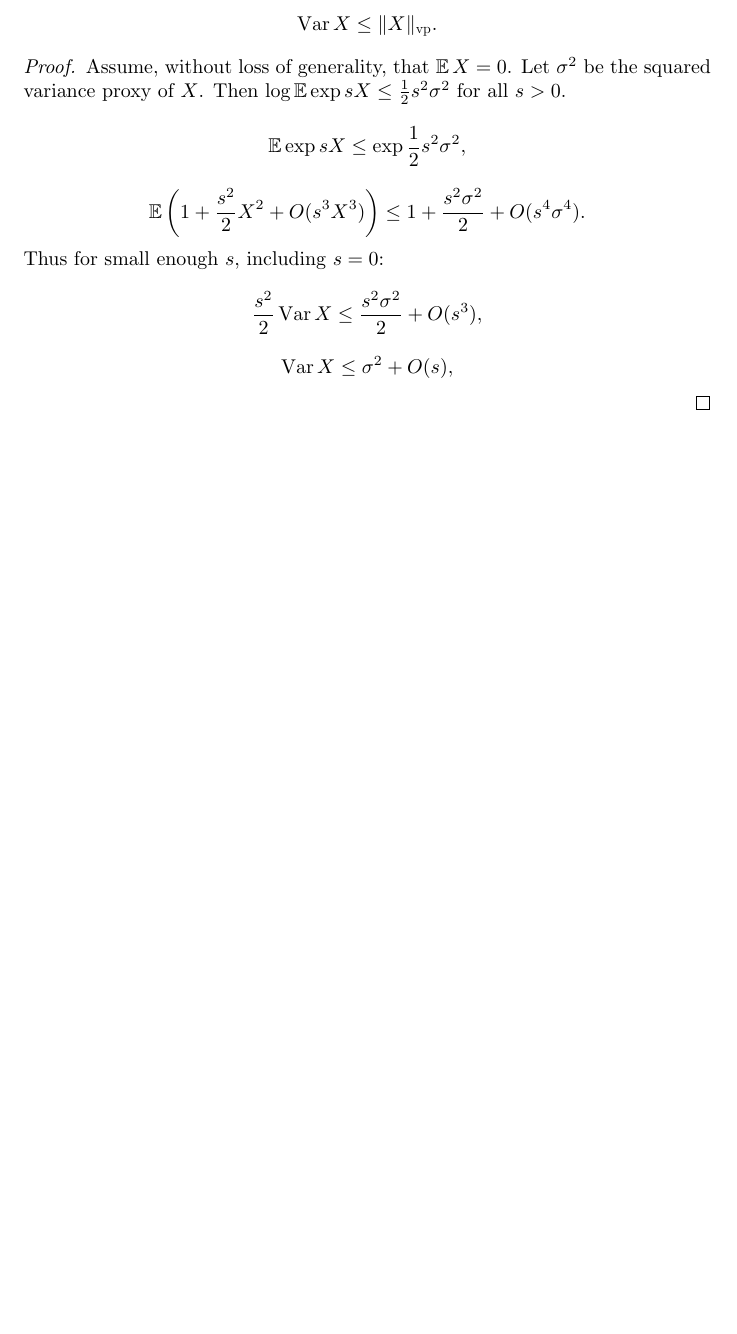
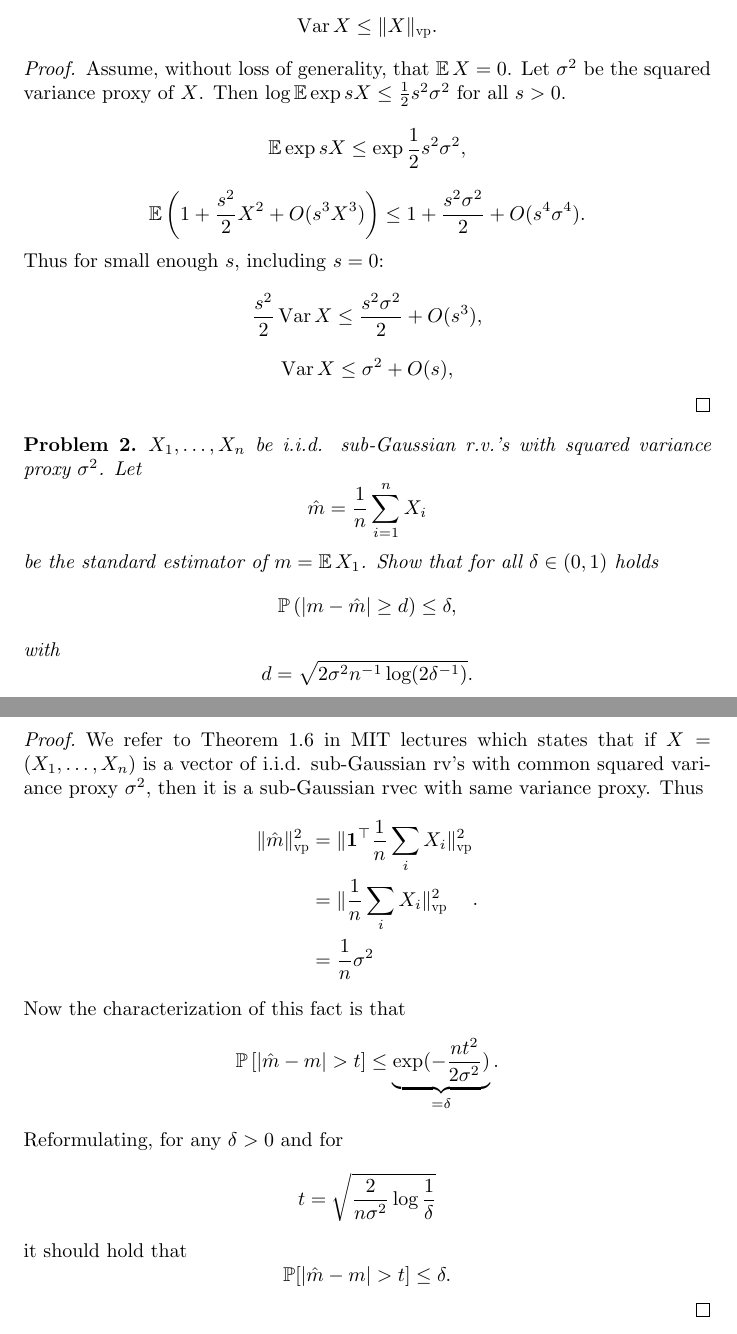
Before and after one commit to SomeoneSerge/hdstats, a LaTeX problem sheet (hw1/hdstats-hw1-sergei-k.tex): part of the page before the commit and two parts of pages 1 and 2 of 2 after it, the two joined at a grey line, cut so that both start at the same text, the shorter picture padded with empty space. Compiled offline with XeLaTeX.

Commit message:
add hw1p2

```diff
--- a/hw1/hdstats-hw1-sergei-k.tex
+++ b/hw1/hdstats-hw1-sergei-k.tex
@@ -47,4 +47,45 @@
     \]
 \end{proof}
 
+\begin{problem}
+    \( X_1, \ldots, X_n \) be i.i.d. sub-Gaussian r.v.'s with squared variance proxy \( \sigma^2 \).
+    Let
+    \[
+        \hat{m} = \frac1n \sum_{i=1}^n X_i
+    \]
+    be the standard estimator of \( m = \expect X_1 \).
+    Show that for all \( \delta\in(0,1) \)
+    holds
+    \[
+        \mathbb{P}\left(|m - \hat{m}| \geq d\right) \leq \delta,
+    \]
+    with
+    \[
+            d= \sqrt{2\sigma^2 n^{-1} \log(2\delta^{-1})}.
+    \]
+\end{problem}
+\begin{proof}
+We refer to \textrm{Theorem~1.6} in MIT lectures
+which states that if \( X=(X_1, \ldots, X_n) \)
+is a vector of i.i.d. sub-Gaussian rv's with
+common squared variance proxy \( \sigma^2 \),
+then it is a sub-Gaussian rvec with same variance proxy.
+Thus \[\begin{split}
+ \|\hat{m}\|_{\textrm{vp}}^2
+ & = \|\mathbf{1}^\top \frac1n\sum_i X_i\|_{\textrm{vp}}^2 \\
+ & = \|\frac1n\sum_i X_i\|_{\textrm{vp}}^2 \\
+ & = \frac1n \sigma^2 \end{split}.\]
+Now the characterization of this fact is that
+\[
+\mathbb{P}\left[|\hat{m} - m| > t\right]
+\leq \underbrace{\exp(-\frac{nt^2}{2\sigma^2})}_{=\delta}.
+\]
+Reformulating, for any \( \delta > 0 \) and for
+\[ t = \sqrt{
+\frac{2}{n\sigma^2}\log\frac{1}{\delta}
+} \]
+it should hold that
+\[ \mathbb{P}[|\hat{m} - m| > t] \leq \delta. \]
+\end{proof}
+
 \end{document}
```
